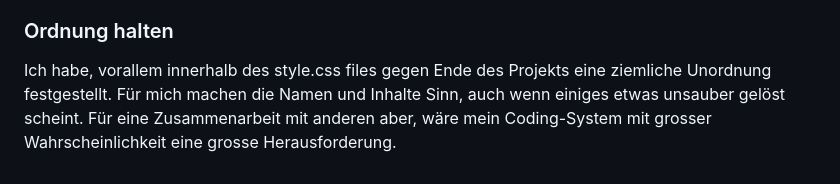
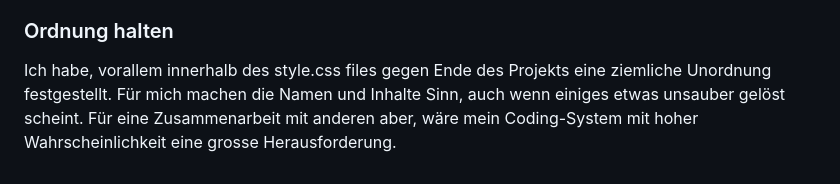
Before and after one commit to manuelzueger/IM5_Webprojekt, a Markdown page: readme.md, the part around the change. Drawn GitHub-style.

```diff
--- a/readme.md
+++ b/readme.md
@@ -44,4 +44,4 @@ Beim erstellen der Mobile-Version habe ich oft viel Zeit damit verschwendet, Inh
 
 ### Ordnung halten
 
-Ich habe, vorallem innerhalb des style.css files gegen Ende des Projekts eine ziemliche Unordnung festgestellt. Für mich machen die Namen und Inhalte Sinn, auch wenn einiges etwas unsauber gelöst scheint. Für eine Zusammenarbeit mit anderen aber, wäre mein Coding-System mit grosser Wahrscheinlichkeit eine grosse Herausforderung.
+Ich habe, vorallem innerhalb des style.css files gegen Ende des Projekts eine ziemliche Unordnung festgestellt. Für mich machen die Namen und Inhalte Sinn, auch wenn einiges etwas unsauber gelöst scheint. Für eine Zusammenarbeit mit anderen aber, wäre mein Coding-System mit hoher Wahrscheinlichkeit eine grosse Herausforderung.
```
